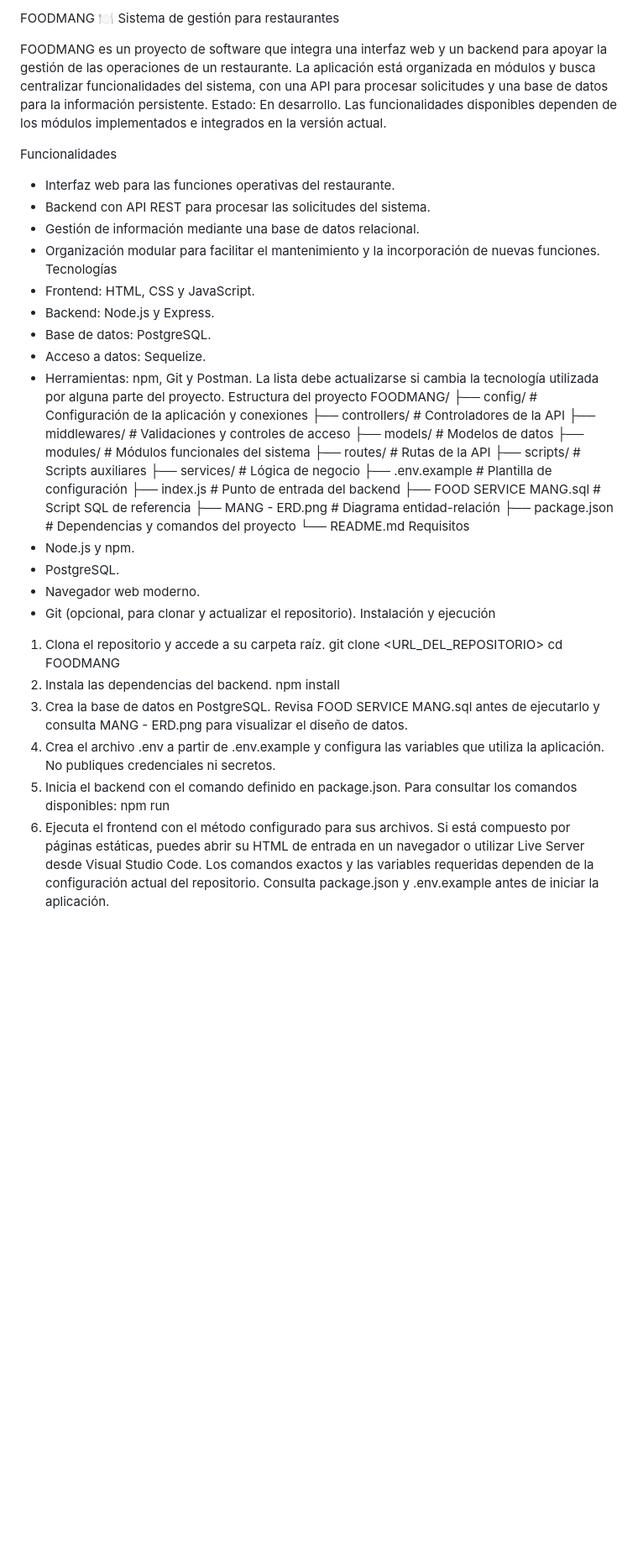
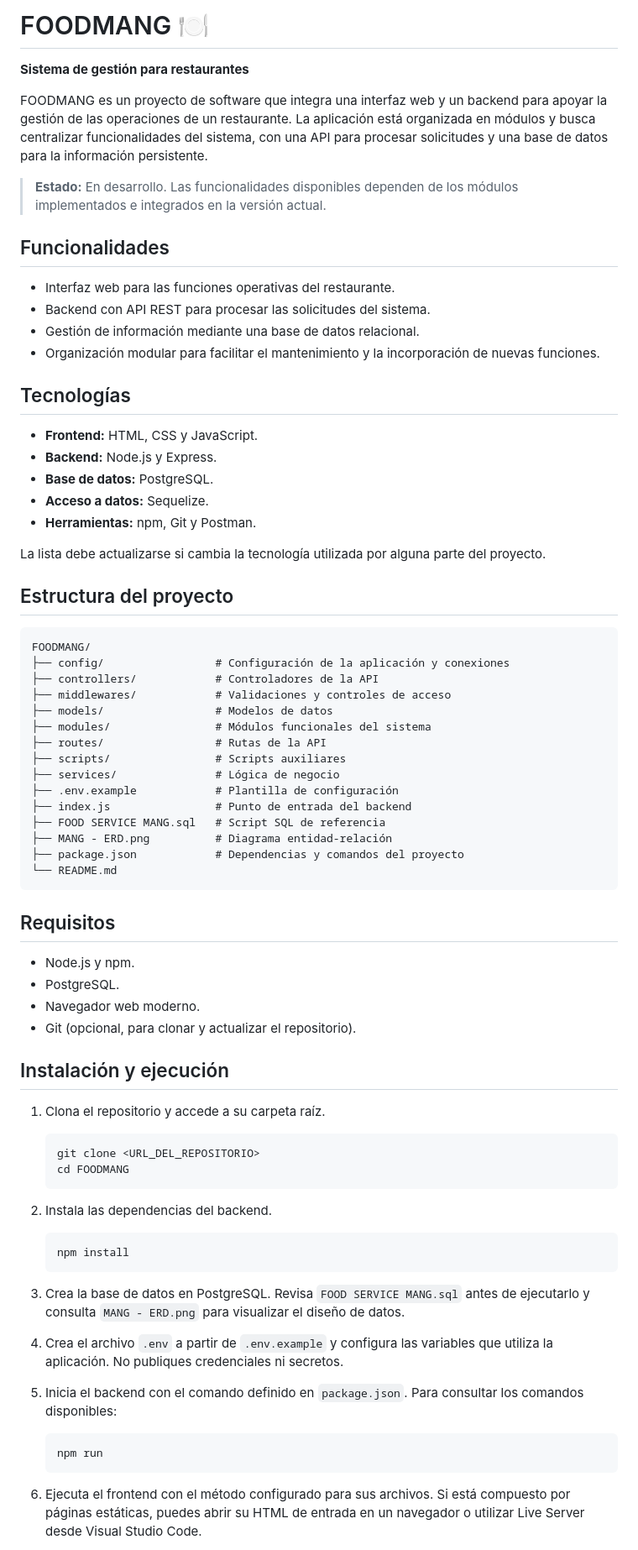
Before and after one commit to ATOMIC-2512/Service-FoodMang, a Markdown page: README.md, the part around one of its changes. Shown at 84% size. Rendered like a GitHub page; blank space fills up the shorter version.

Commit message:
formato de Readme

````diff
--- a/README.md
+++ b/README.md
@@ -1,22 +1,32 @@
-FOODMANG 🍽️
-Sistema de gestión para restaurantes
+
+# FOODMANG 🍽️
+
+**Sistema de gestión para restaurantes**
 
 FOODMANG es un proyecto de software que integra una interfaz web y un backend para apoyar la gestión de las operaciones de un restaurante. La aplicación está organizada en módulos y busca centralizar funcionalidades del sistema, con una API para procesar solicitudes y una base de datos para la información persistente.
-Estado: En desarrollo. Las funcionalidades disponibles dependen de los módulos implementados e integrados en la versión actual.
 
-Funcionalidades
+> **Estado:** En desarrollo. Las funcionalidades disponibles dependen de los módulos implementados e integrados en la versión actual.
+
+## Funcionalidades
+
 - Interfaz web para las funciones operativas del restaurante.
 - Backend con API REST para procesar las solicitudes del sistema.
 - Gestión de información mediante una base de datos relacional.
 - Organización modular para facilitar el mantenimiento y la incorporación de nuevas funciones.
-Tecnologías
-- Frontend: HTML, CSS y JavaScript.
-- Backend: Node.js y Express.
-- Base de datos: PostgreSQL.
-- Acceso a datos: Sequelize.
-- Herramientas: npm, Git y Postman.
+
+## Tecnologías
+
+- **Frontend:** HTML, CSS y JavaScript.
+- **Backend:** Node.js y Express.
+- **Base de datos:** PostgreSQL.
+- **Acceso a datos:** Sequelize.
+- **Herramientas:** npm, Git y Postman.
+
 La lista debe actualizarse si cambia la tecnología utilizada por alguna parte del proyecto.
-Estructura del proyecto
+
+## Estructura del proyecto
+
+```text
 FOODMANG/
 ├── config/                 # Configuración de la aplicación y conexiones
 ├── controllers/            # Controladores de la API
@@ -32,21 +42,39 @@ FOODMANG/
 ├── MANG - ERD.png          # Diagrama entidad-relación
 ├── package.json            # Dependencias y comandos del proyecto
 └── README.md
-Requisitos
+```
+
+## Requisitos
+
 - Node.js y npm.
 - PostgreSQL.
 - Navegador web moderno.
 - Git (opcional, para clonar y actualizar el repositorio).
-Instalación y ejecución
+
+## Instalación y ejecución
+
 1. Clona el repositorio y accede a su carpeta raíz.
+
+   ```bash
    git clone <URL_DEL_REPOSITORIO>
    cd FOODMANG
+   ```
+
 2. Instala las dependencias del backend.
+
+   ```bash
    npm install
-3. Crea la base de datos en PostgreSQL. Revisa FOOD SERVICE MANG.sql antes de ejecutarlo y consulta MANG - ERD.png para visualizar el diseño de datos.
-4. Crea el archivo .env a partir de .env.example y configura las variables que utiliza la aplicación. No publiques credenciales ni secretos.
-5. Inicia el backend con el comando definido en package.json. Para consultar los comandos disponibles:
+   ```
+
+3. Crea la base de datos en PostgreSQL. Revisa `FOOD SERVICE MANG.sql` antes de ejecutarlo y consulta `MANG - ERD.png` para visualizar el diseño de datos.
+
+4. Crea el archivo `.env` a partir de `.env.example` y configura las variables que utiliza la aplicación. No publiques credenciales ni secretos.
+
+5. Inicia el backend con el comando definido en `package.json`. Para consultar los comandos disponibles:
+
+   ```bash
    npm run
+   ```
+
 6. Ejecuta el frontend con el método configurado para sus archivos. Si está compuesto por páginas estáticas, puedes abrir su HTML de entrada en un navegador o utilizar Live Server desde Visual Studio Code.
-Los comandos exactos y las variables requeridas dependen de la configuración actual del repositorio. Consulta package.json y .env.example antes de iniciar la aplicación.
 
````
Also changed, not shown: other parts of README.md (+8 -3 lines).
